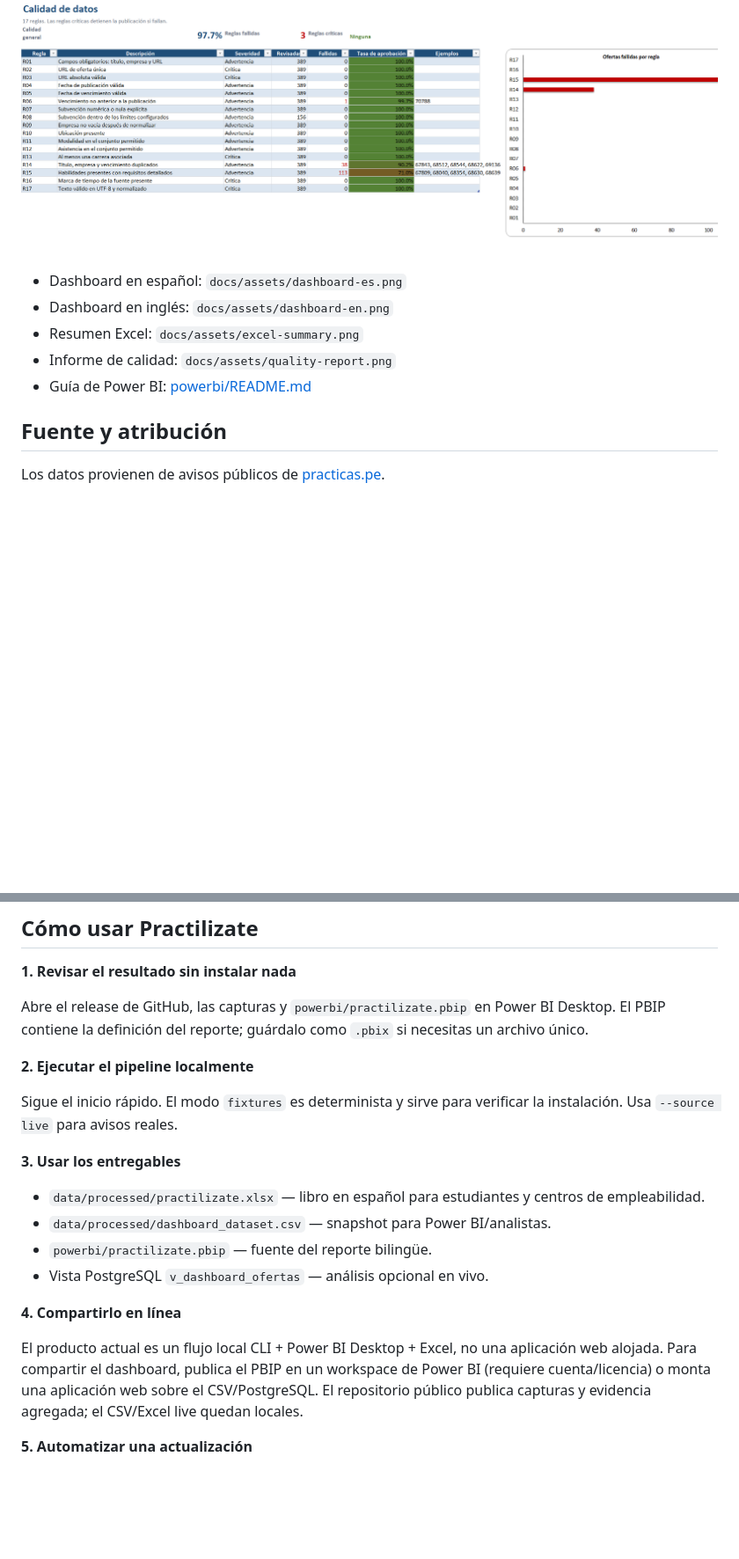
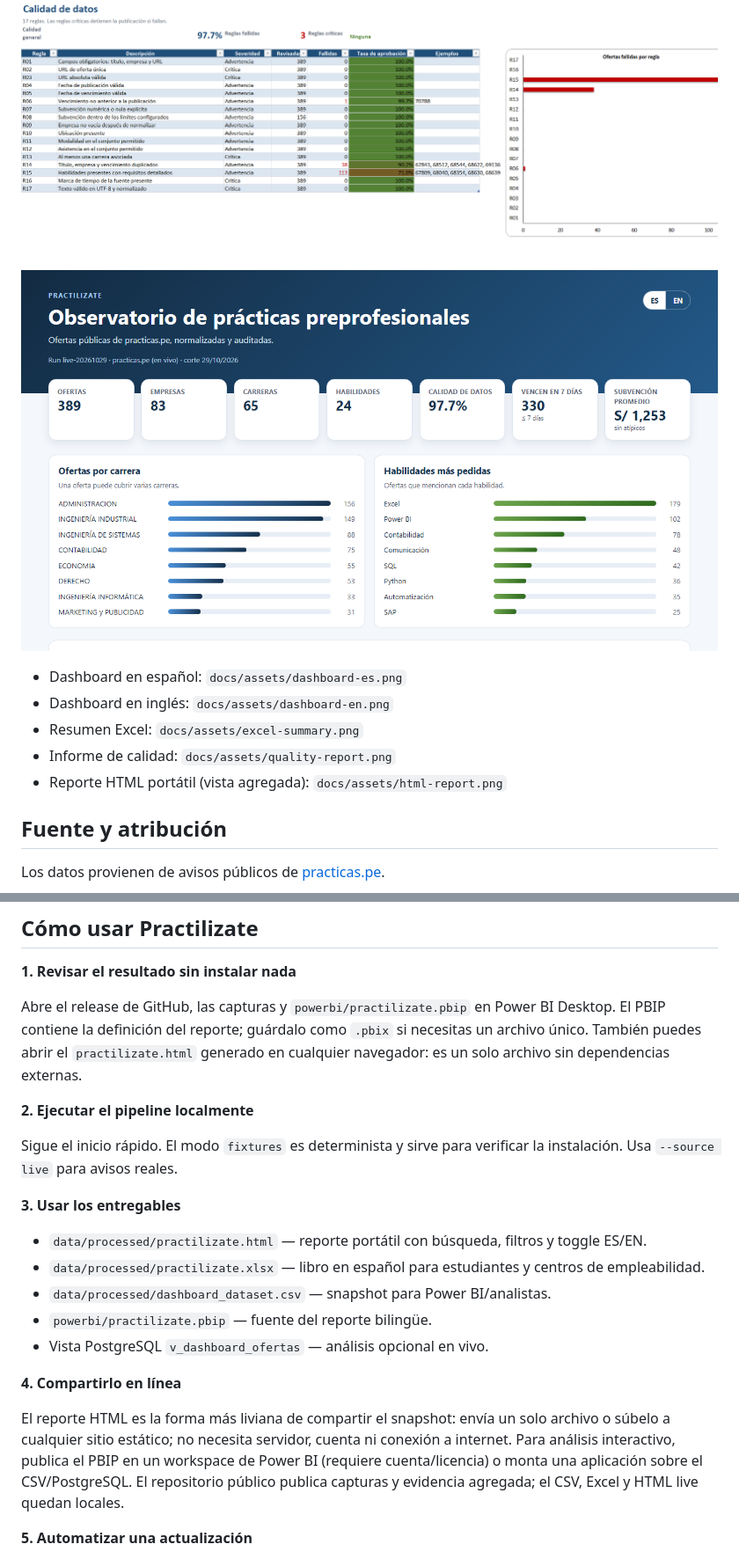
Before and after one commit to kuki236/Practilizate, a Markdown page: README.es.md, 2 parts joined by grey strips. Shown at 88% size. Drawn GitHub-style; pictures changed too: docs/assets/html-report.png (added); blank space fills up the shorter version.

Commit message:
feat: add portable offline html report

```diff
--- a/README.es.md
+++ b/README.es.md
@@ -64,11 +66,13 @@ practicas.pe
 
 ![Informe de calidad de datos](docs/assets/quality-report.png)
 
+![Reporte HTML portátil](docs/assets/html-report.png)
+
 - Dashboard en español: `docs/assets/dashboard-es.png`
 - Dashboard en inglés: `docs/assets/dashboard-en.png`
 - Resumen Excel: `docs/assets/excel-summary.png`
 - Informe de calidad: `docs/assets/quality-report.png`
-- Guía de Power BI: [powerbi/README.md](powerbi/README.md)
+- Reporte HTML portátil (vista agregada): `docs/assets/html-report.png`
 
 ## Fuente y atribución
 
@@ -113,7 +117,8 @@ filtro de carreras del sitio (65 carreras en la fecha del snapshot).
 
 Abre el release de GitHub, las capturas y `powerbi/practilizate.pbip` en Power
 BI Desktop. El PBIP contiene la definición del reporte; guárdalo como `.pbix`
-si necesitas un archivo único.
+si necesitas un archivo único. También puedes abrir el `practilizate.html`
+generado en cualquier navegador: es un solo archivo sin dependencias externas.
 
 **2. Ejecutar el pipeline localmente**
 
@@ -122,6 +127,7 @@ verificar la instalación. Usa `--source live` para avisos reales.
 
 **3. Usar los entregables**
 
+- `data/processed/practilizate.html` — reporte portátil con búsqueda, filtros y toggle ES/EN.
 - `data/processed/practilizate.xlsx` — libro en español para estudiantes y centros de empleabilidad.
 - `data/processed/dashboard_dataset.csv` — snapshot para Power BI/analistas.
 - `powerbi/practilizate.pbip` — fuente del reporte bilingüe.
@@ -129,11 +135,12 @@ verificar la instalación. Usa `--source live` para avisos reales.
 
 **4. Compartirlo en línea**
 
-El producto actual es un flujo local CLI + Power BI Desktop + Excel, no una
-aplicación web alojada. Para compartir el dashboard, publica el PBIP en un
-workspace de Power BI (requiere cuenta/licencia) o monta una aplicación web
-sobre el CSV/PostgreSQL. El repositorio público publica capturas y evidencia
-agregada; el CSV/Excel live quedan locales.
+El reporte HTML es la forma más liviana de compartir el snapshot: envía un solo
+archivo o súbelo a cualquier sitio estático; no necesita servidor, cuenta ni
+conexión a internet. Para análisis interactivo, publica el PBIP en un workspace
+de Power BI (requiere cuenta/licencia) o monta una aplicación sobre el
+CSV/PostgreSQL. El repositorio público publica capturas y evidencia agregada;
+el CSV, Excel y HTML live quedan locales.
 
 **5. Automatizar una actualización**
 
```
Also changed, not shown: other parts of README.es.md (+20 -18 lines), README.md (+34 -26 lines), 7 other files.
